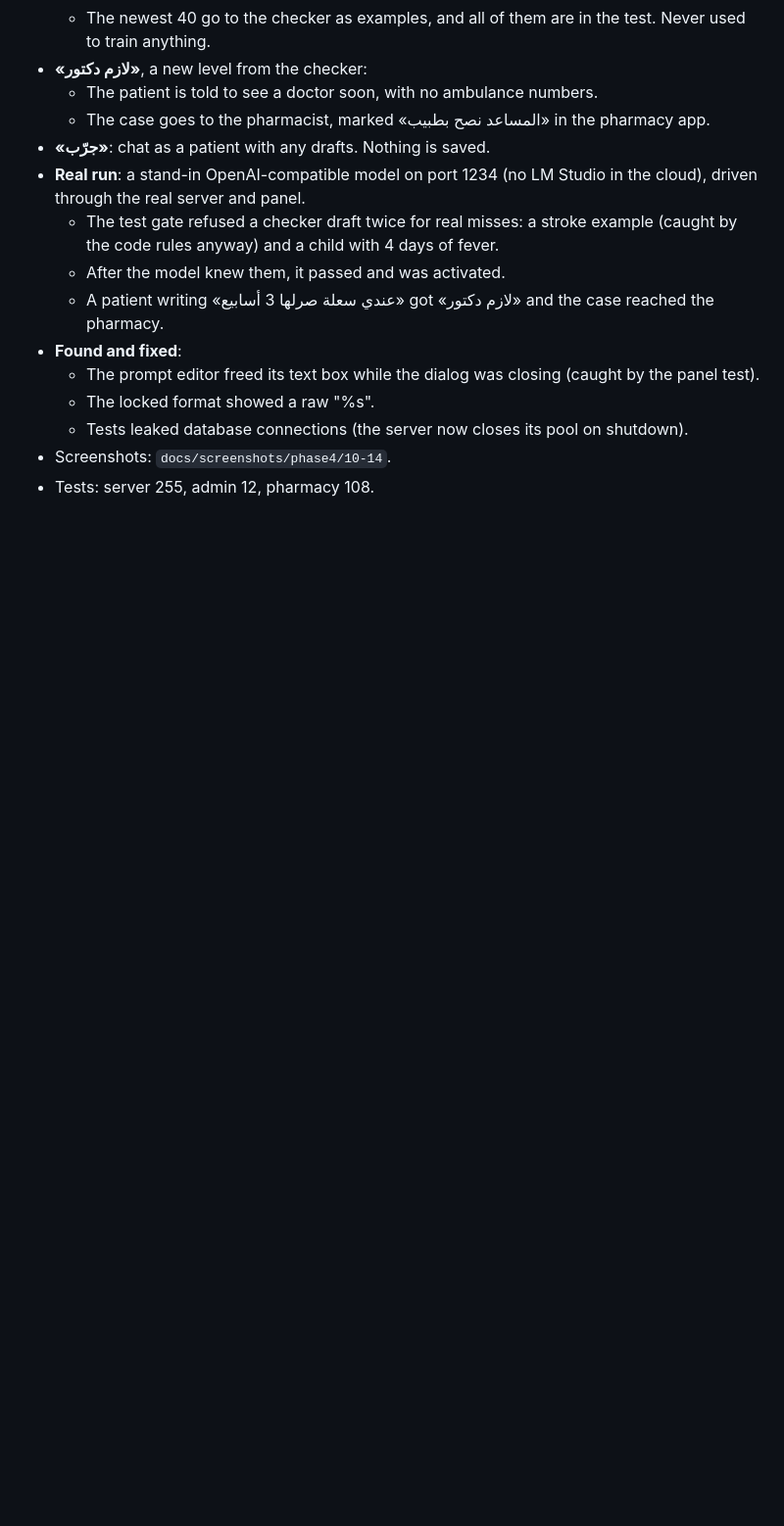
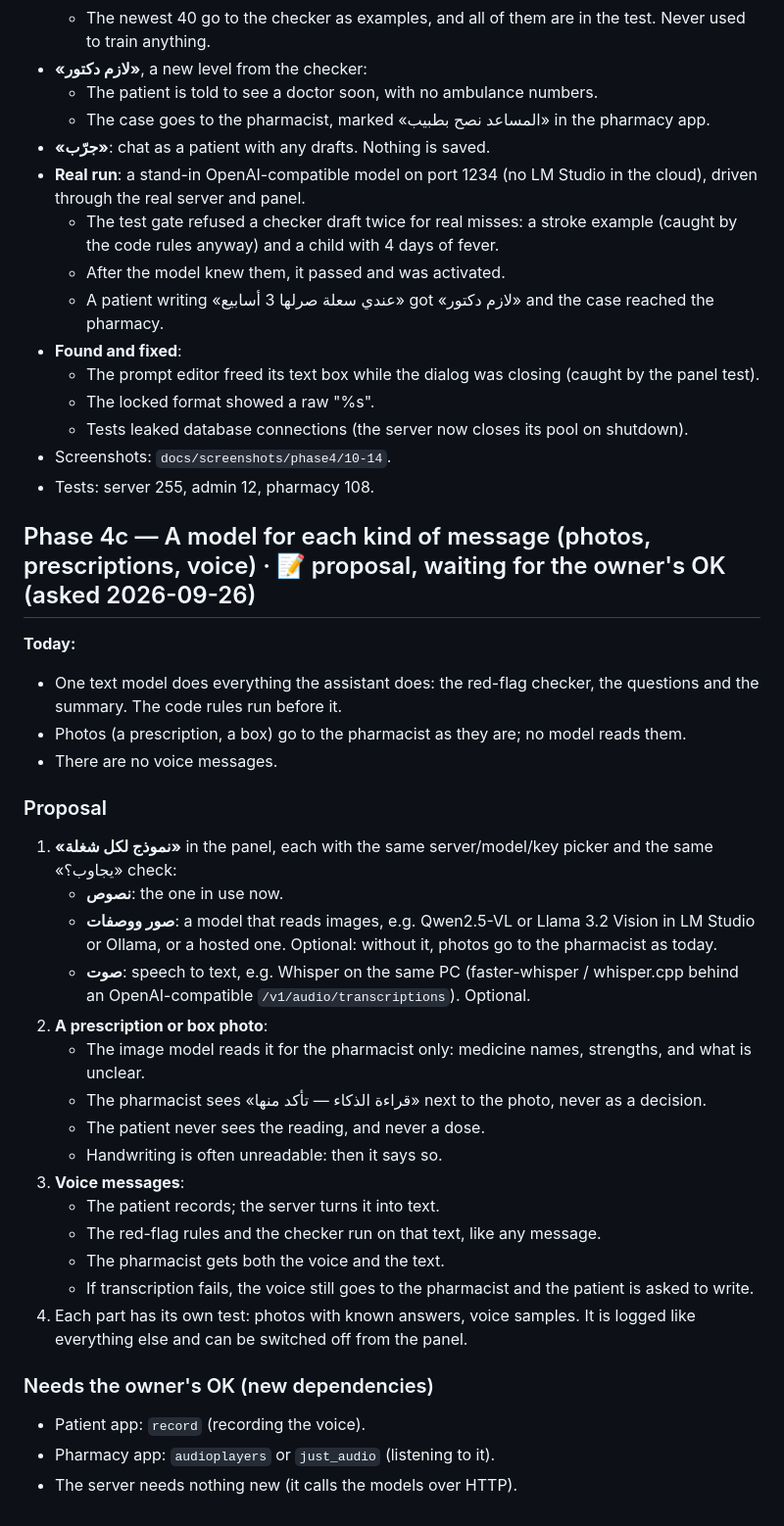
Before and after one commit to 5466676/pharmacy-app, a Markdown page: docs/PROGRESS.md, the part around the change. Shown at 98% size. GitHub-like rendering; blank space fills up the shorter version.

Commit message:
Phase 4c proposal: a model per kind of message (photos/prescriptions, voice)
Co-Authored-By: Claude Opus 5.5 <noreply@anthropic.com>
Claude-Session: https://claude.ai/code/session_011vzEehr7XSzQVfzdxWUz69

```diff
--- a/docs/PROGRESS.md
+++ b/docs/PROGRESS.md
@@ -976,3 +976,33 @@ The owner asked for the AI model to be managed from his panel: its state and its
   - Tests leaked database connections (the server now closes its pool on shutdown).
 - Screenshots: `docs/screenshots/phase4/10-14`.
 - Tests: server 255, admin 12, pharmacy 108.
+
+
+## Phase 4c — A model for each kind of message (photos, prescriptions, voice) · 📝 proposal, waiting for the owner's OK (asked 2026-09-26)
+
+**Today:**
+- One text model does everything the assistant does: the red-flag checker, the questions and the summary. The code rules run before it.
+- Photos (a prescription, a box) go to the pharmacist as they are; no model reads them.
+- There are no voice messages.
+
+### Proposal
+1. **«نموذج لكل شغلة»** in the panel, each with the same server/model/key picker and the same «يجاوب؟» check:
+   - **نصوص**: the one in use now.
+   - **صور ووصفات**: a model that reads images, e.g. Qwen2.5-VL or Llama 3.2 Vision in LM Studio or Ollama, or a hosted one. Optional: without it, photos go to the pharmacist as today.
+   - **صوت**: speech to text, e.g. Whisper on the same PC (faster-whisper / whisper.cpp behind an OpenAI-compatible `/v1/audio/transcriptions`). Optional.
+2. **A prescription or box photo**:
+   - The image model reads it for the pharmacist only: medicine names, strengths, and what is unclear.
+   - The pharmacist sees «قراءة الذكاء — تأكد منها» next to the photo, never as a decision.
+   - The patient never sees the reading, and never a dose.
+   - Handwriting is often unreadable: then it says so.
+3. **Voice messages**:
+   - The patient records; the server turns it into text.
+   - The red-flag rules and the checker run on that text, like any message.
+   - The pharmacist gets both the voice and the text.
+   - If transcription fails, the voice still goes to the pharmacist and the patient is asked to write.
+4. Each part has its own test: photos with known answers, voice samples. It is logged like everything else and can be switched off from the panel.
+
+### Needs the owner's OK (new dependencies)
+- Patient app: `record` (recording the voice).
+- Pharmacy app: `audioplayers` or `just_audio` (listening to it).
+- The server needs nothing new (it calls the models over HTTP).
```
